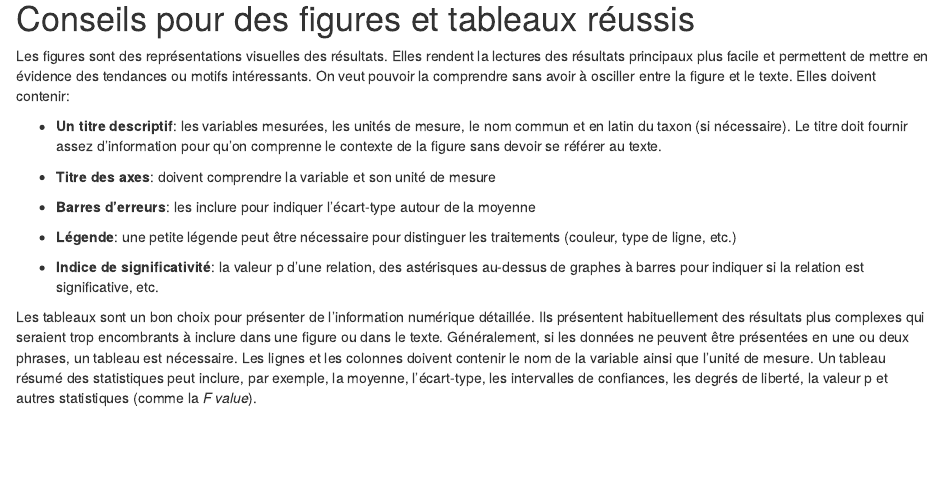
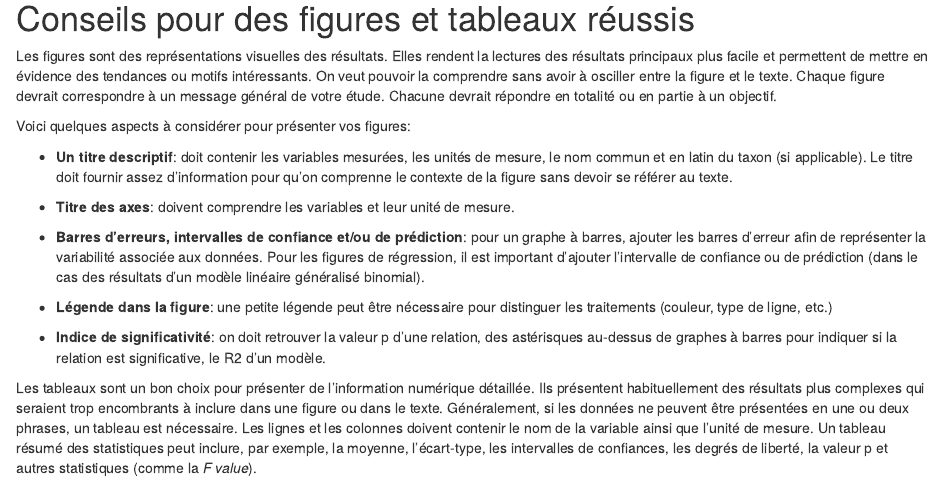
Before and after one commit to lauclair/bia3010, an R Markdown document (data_visualization.Rmd): the page in a window 1100 px wide, from 4250 px down. The pictures show the output file data_visualization.html that the author committed with the source, opened offline.

Commit message:
changements section laurie

```diff
--- a/data_visualization.Rmd
+++ b/data_visualization.Rmd
@@ -100,17 +100,19 @@ hist(iris$Sepal.Width)
 
 # Conseils pour des figures et tableaux réussis
 
-Les figures sont des représentations visuelles des résultats. Elles rendent la lectures des résultats principaux plus facile et permettent de mettre en évidence des tendances ou motifs intéressants. On veut pouvoir la comprendre sans avoir à osciller entre la figure et le texte. Elles doivent contenir:
+Les figures sont des représentations visuelles des résultats. Elles rendent la lectures des résultats principaux plus facile et permettent de mettre en évidence des tendances ou motifs intéressants. On veut pouvoir la comprendre sans avoir à osciller entre la figure et le texte. Chaque figure devrait correspondre à un message général de votre étude. Chacune devrait répondre en totalité ou en partie à un  objectif.
 
-+ **Un titre descriptif**: les variables mesurées, les unités de mesure, le nom commun et en latin du taxon (si nécessaire). Le titre doit fournir assez d'information pour qu'on comprenne le contexte de la figure sans devoir se référer au texte.
+Voici quelques aspects à considérer pour présenter vos figures:
 
-+ **Titre des axes**: doivent comprendre la variable et son unité de mesure
++ **Un titre descriptif**: doit contenir les variables mesurées, les unités de mesure, le nom commun et en latin du taxon (si applicable). Le titre doit fournir assez d'information pour qu'on comprenne le contexte de la figure sans devoir se référer au texte.
 
-+ **Barres d'erreurs**: les inclure pour indiquer l'écart-type autour de la moyenne
++ **Titre des axes**: doivent comprendre les variables et leur unité de mesure.
 
-+ **Légende**: une petite légende peut être nécessaire pour distinguer les traitements (couleur, type de ligne, etc.)
++ **Barres d'erreurs, intervalles de confiance et/ou de prédiction**: pour un graphe à barres, ajouter les barres d'erreur afin de représenter la variabilité associée aux données. Pour les figures de régression, il est important d'ajouter l'intervalle de confiance ou de prédiction (dans le cas des résultats d'un modèle linéaire généralisé binomial).
 
-+ **Indice de significativité**: la valeur p d'une relation, des astérisques au-dessus de graphes à barres pour indiquer si la relation est significative, etc.
++ **Légende dans la figure**: une petite légende peut être nécessaire pour distinguer les traitements (couleur, type de ligne, etc.)
+
++ **Indice de significativité**: on doit retrouver la valeur p d'une relation, des astérisques au-dessus de graphes à barres pour indiquer si la relation est significative, le R2 d'un modèle.
 
 Les tableaux sont un bon choix pour présenter de l'information numérique détaillée. Ils présentent habituellement des résultats plus complexes qui seraient trop encombrants à inclure dans une figure ou dans le texte. Généralement, si les données ne peuvent être présentées en une ou deux phrases, un tableau est nécessaire. Les lignes et les colonnes doivent contenir le nom de la variable ainsi que l'unité de mesure. Un tableau résumé des statistiques peut inclure, par exemple, la moyenne, l'écart-type, les intervalles de confiances, les degrés de liberté, la valeur p et autres statistiques (comme la *F value*).
 
```
Also changed, not shown: data_visualization.html.
